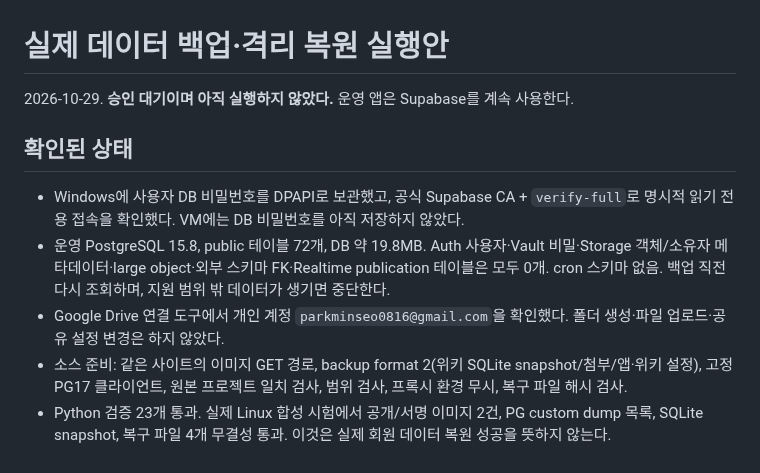
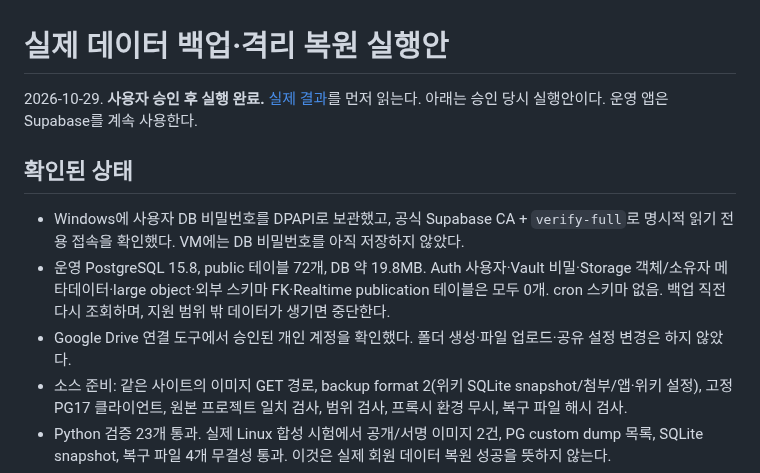
Before and after one commit to 0neiszer0/book_member_maker, a Markdown page: infra/localdb/REAL_DATA_REHEARSAL.md, the part around the change. Drawn GitHub-style.

```diff
--- a/infra/localdb/REAL_DATA_REHEARSAL.md
+++ b/infra/localdb/REAL_DATA_REHEARSAL.md
@@ -1,12 +1,12 @@
 # 실제 데이터 백업·격리 복원 실행안
 
-2026-10-29. **승인 대기이며 아직 실행하지 않았다.** 운영 앱은 Supabase를 계속 사용한다.
+2026-10-29. **사용자 승인 후 실행 완료.** [실제 결과](RESTORE_VALIDATION.md)를 먼저 읽는다. 아래는 승인 당시 실행안이다. 운영 앱은 Supabase를 계속 사용한다.
 
 ## 확인된 상태
 
 - Windows에 사용자 DB 비밀번호를 DPAPI로 보관했고, 공식 Supabase CA + `verify-full`로 명시적 읽기 전용 접속을 확인했다. VM에는 DB 비밀번호를 아직 저장하지 않았다.
 - 운영 PostgreSQL 15.8, public 테이블 72개, DB 약 19.8MB. Auth 사용자·Vault 비밀·Storage 객체/소유자 메타데이터·large object·외부 스키마 FK·Realtime publication 테이블은 모두 0개. cron 스키마 없음. 백업 직전 다시 조회하며, 지원 범위 밖 데이터가 생기면 중단한다.
-- Google Drive 연결 도구에서 개인 계정 `parkminseo0816@gmail.com`을 확인했다. 폴더 생성·파일 업로드·공유 설정 변경은 하지 않았다.
+- Google Drive 연결 도구에서 승인된 개인 계정을 확인했다. 폴더 생성·파일 업로드·공유 설정 변경은 하지 않았다.
 - 소스 준비: 같은 사이트의 이미지 GET 경로, backup format 2(위키 SQLite snapshot/첨부/앱·위키 설정), 고정 PG17 클라이언트, 원본 프로젝트 일치 검사, 범위 검사, 프록시 환경 무시, 복구 파일 해시 검사.
 - Python 검증 23개 통과. 실제 Linux 합성 시험에서 공개/서명 이미지 2건, PG custom dump 목록, SQLite snapshot, 복구 파일 4개 무결성 통과. 이것은 실제 회원 데이터 복원 성공을 뜻하지 않는다.
 - 합성 컨테이너는 모두 중지했고 볼륨은 보존했다. 운영 앱·위키·Tunnel 정상. 이번 코드는 미배포다.
```
Also changed, not shown: infra/localdb/README.md (+7 -7 lines), infra/localdb/RESTORE_VALIDATION.md (added, +33 -0 lines).
